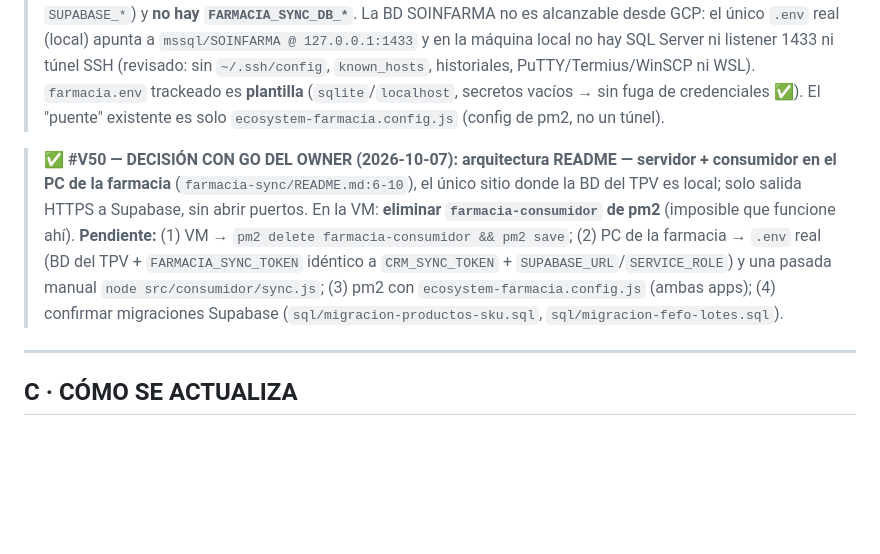
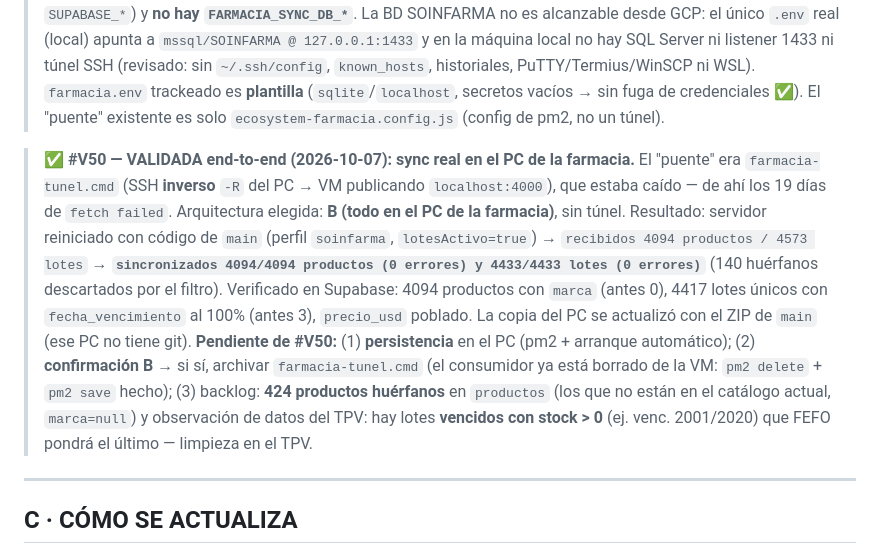
Before and after one commit to JorgeRomhain0407/CRM-DFD, a Markdown page: Docs_Obsidian/03_Progreso/En_Progreso.md, the part around the change. Drawn GitHub-style; blank space fills up the shorter version.

Commit message:
docs(#V50): sync del TPV VALIDADA end-to-end - 4094/4094 productos con marca + 4433/4433 lotes FEFO en Supabase; arquitectura B (todo en el PC de la farmacia), consumidor fuera de la VM, tunel SSH inverso obsoleto

```diff
--- a/Docs_Obsidian/03_Progreso/En_Progreso.md
+++ b/Docs_Obsidian/03_Progreso/En_Progreso.md
@@ -101,8 +101,8 @@ tags: [progreso, pendientes, backlog, mejoras, versiones-futuras]
 
 > **Diagnóstico (evidencia).** `farmacia-consumidor` corre en la VM de GCP (pm2, ~19 días, 4 restarts) y **falla cada 15 min con `fetch failed`**: llama a `http://localhost:4000/productos` (`farmacia-sync/src/consumidor/sync.js:7,13`) y **no hay servidor** en la VM (nada escuchando en el 4000). El servidor `farmacia-sync` sí arranca en la VM y `/health` da 200, pero `/productos` → `500 Driver de base de datos no soportado: "undefined"`: el `.env` de la VM (406 B, 15 sep) solo tiene claves de consumidor (`CRM_SYNC_*`, `SUPABASE_*`) y **no hay `FARMACIA_SYNC_DB_*`**. La BD SOINFARMA no es alcanzable desde GCP: el único `.env` real (local) apunta a `mssql/SOINFARMA @ 127.0.0.1:1433` y en la máquina local no hay SQL Server ni listener 1433 ni túnel SSH (revisado: sin `~/.ssh/config`, `known_hosts`, historiales, PuTTY/Termius/WinSCP ni WSL). `farmacia.env` trackeado es **plantilla** (`sqlite`/`localhost`, secretos vacíos → sin fuga de credenciales ✅). El "puente" existente es solo `ecosystem-farmacia.config.js` (config de pm2, no un túnel).
 
-> **✅ #V50 — DECISIÓN CON GO DEL OWNER (2026-10-07): arquitectura README — servidor + consumidor en el PC de la farmacia** (`farmacia-sync/README.md:6-10`), el único sitio donde la BD del TPV es local; solo salida HTTPS a Supabase, sin abrir puertos. En la VM: **eliminar `farmacia-consumidor` de pm2** (imposible que funcione ahí).
-> **Pendiente:** (1) VM → `pm2 delete farmacia-consumidor && pm2 save`; (2) PC de la farmacia → `.env` real (BD del TPV + `FARMACIA_SYNC_TOKEN` idéntico a `CRM_SYNC_TOKEN` + `SUPABASE_URL`/`SERVICE_ROLE`) y una pasada manual `node src/consumidor/sync.js`; (3) pm2 con `ecosystem-farmacia.config.js` (ambas apps); (4) confirmar migraciones Supabase (`sql/migracion-productos-sku.sql`, `sql/migracion-fefo-lotes.sql`).
+> **✅ #V50 — VALIDADA end-to-end (2026-10-07): sync real en el PC de la farmacia.** El "puente" era `farmacia-tunel.cmd` (SSH **inverso** `-R` del PC → VM publicando `localhost:4000`), que estaba caído — de ahí los 19 días de `fetch failed`. Arquitectura elegida: **B (todo en el PC de la farmacia)**, sin túnel. Resultado: servidor reiniciado con código de `main` (perfil `soinfarma`, `lotesActivo=true`) → `recibidos 4094 productos / 4573 lotes` → **`sincronizados 4094/4094 productos (0 errores) y 4433/4433 lotes (0 errores)`** (140 huérfanos descartados por el filtro). Verificado en Supabase: 4094 productos con `marca` (antes 0), 4417 lotes únicos con `fecha_vencimiento` al 100% (antes 3), `precio_usd` poblado. La copia del PC se actualizó con el ZIP de `main` (ese PC no tiene git).
+> **Pendiente de #V50:** (1) **persistencia** en el PC (pm2 + arranque automático); (2) **confirmación B** → si sí, archivar `farmacia-tunel.cmd` (el consumidor ya está borrado de la VM: `pm2 delete` + `pm2 save` hecho); (3) backlog: **424 productos huérfanos** en `productos` (los que no están en el catálogo actual, `marca=null`) y observación de datos del TPV: hay lotes **vencidos con stock > 0** (ej. venc. 2001/2020) que FEFO pondrá el último — limpieza en el TPV.
 
 ---
 
```
Also changed, not shown: Docs_Obsidian/03_Progreso/Estado_Actual.md (+1 -1 lines).
